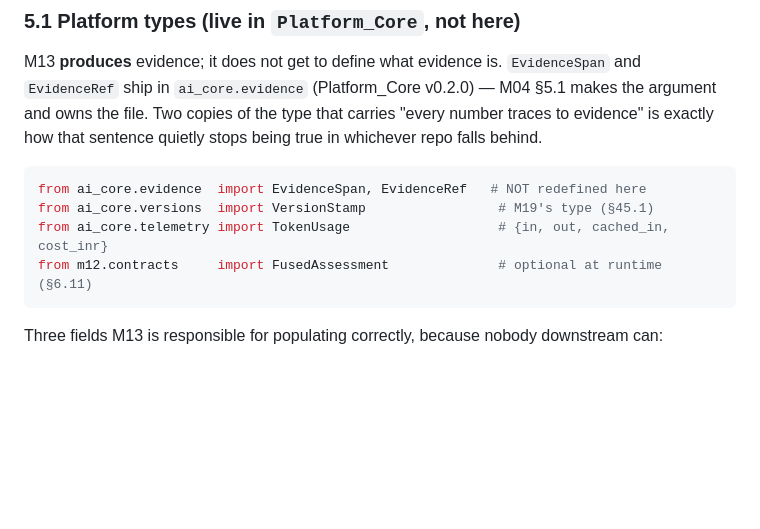
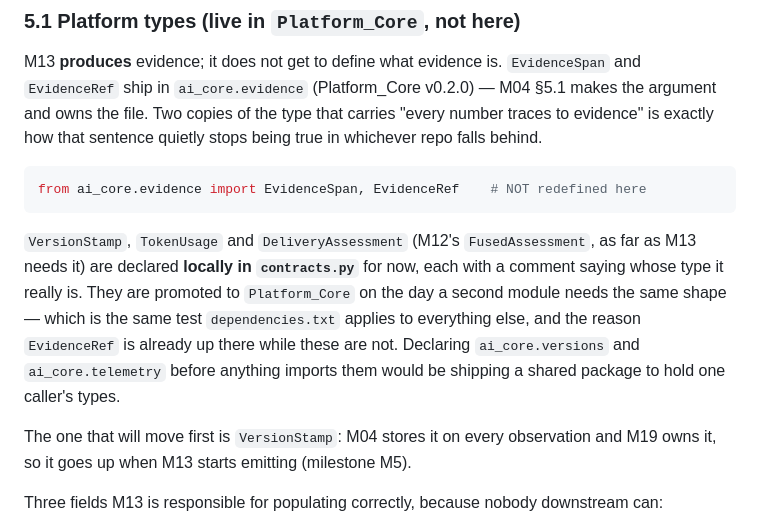
Before and after one commit to MNEMOS-PREP/Evaluation_Engine, a Markdown page: plan_in_depth/M13_Evaluation_Engine.md, the part around the change. Drawn GitHub-style; blank space fills up the shorter version.

Commit message:
Spec §5.1 said three ai_core modules that do not exist
VersionStamp, TokenUsage and the M12 delivery shape are declared locally in
contracts.py, each commented with whose type it really is. The spec claimed
they were imported from ai_core.versions, ai_core.telemetry and m12.contracts
— none of which exist, and two of which would be a shared package holding one
caller's types.

The repo rule is that the spec is the source of truth, so the spec moves to
match the code rather than the other way round. States the promotion test
(a second consumer) and names VersionStamp as the one that goes up first,
at milestone M5, when M04 starts receiving observations.

Co-Authored-By: Claude Opus 5 <noreply@anthropic.com>

````diff
--- a/plan_in_depth/M13_Evaluation_Engine.md
+++ b/plan_in_depth/M13_Evaluation_Engine.md
@@ -178,11 +178,12 @@ Saying this out loud costs nothing and buys enormous credibility, especially wit
 M13 **produces** evidence; it does not get to define what evidence is. `EvidenceSpan` and `EvidenceRef` ship in `ai_core.evidence` (Platform_Core v0.2.0) — M04 §5.1 makes the argument and owns the file. Two copies of the type that carries "every number traces to evidence" is exactly how that sentence quietly stops being true in whichever repo falls behind.
 
 ```python
-from ai_core.evidence  import EvidenceSpan, EvidenceRef   # NOT redefined here
-from ai_core.versions  import VersionStamp                 # M19's type (§45.1)
-from ai_core.telemetry import TokenUsage                   # {in, out, cached_in, cost_inr}
-from m12.contracts     import FusedAssessment              # optional at runtime (§6.11)
+from ai_core.evidence import EvidenceSpan, EvidenceRef    # NOT redefined here
 ```
+
+`VersionStamp`, `TokenUsage` and `DeliveryAssessment` (M12's `FusedAssessment`, as far as M13 needs it) are declared **locally in `contracts.py`** for now, each with a comment saying whose type it really is. They are promoted to `Platform_Core` on the day a second module needs the same shape — which is the same test `dependencies.txt` applies to everything else, and the reason `EvidenceRef` is already up there while these are not. Declaring `ai_core.versions` and `ai_core.telemetry` before anything imports them would be shipping a shared package to hold one caller's types.
+
+The one that will move first is `VersionStamp`: M04 stores it on every observation and M19 owns it, so it goes up when M13 starts emitting (milestone M5).
 
 Three fields M13 is responsible for populating correctly, because nobody downstream can:
 
````
